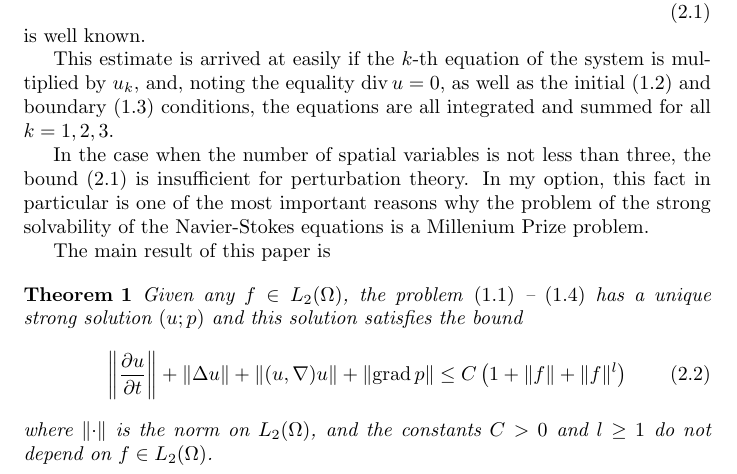
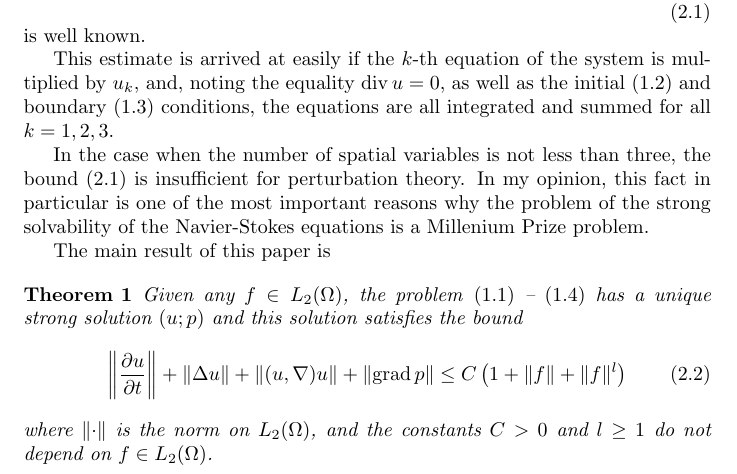
Before and after one commit to myw/navier_stokes_translate, a LaTeX paper (article.tex): part of page 4 of 7, cut so that both start at the same text. Compiled offline with pdfLaTeX.

Commit message:
Change translation
Unfortunately I have no knowledge of Russian, but this is the only
sensible sentence in English.

```diff
--- a/article.tex
+++ b/article.tex
@@ -219,7 +219,7 @@ initial \eqref{nsibc} and boundary $\eqref{nspbc}$ conditions, the equations are
 all integrated and summed for all $k=1,2,3$.
 
 In the case when the number of spatial variables is not less than three, the
-bound \eqref{hopest} is insufficient for perturbation theory. In my option,
+bound \eqref{hopest} is insufficient for perturbation theory. In my opinion,
 this fact in particular is one of the most important reasons why the problem
 of the strong solvability of the Navier-Stokes equations is a Millenium Prize
 problem.
```
